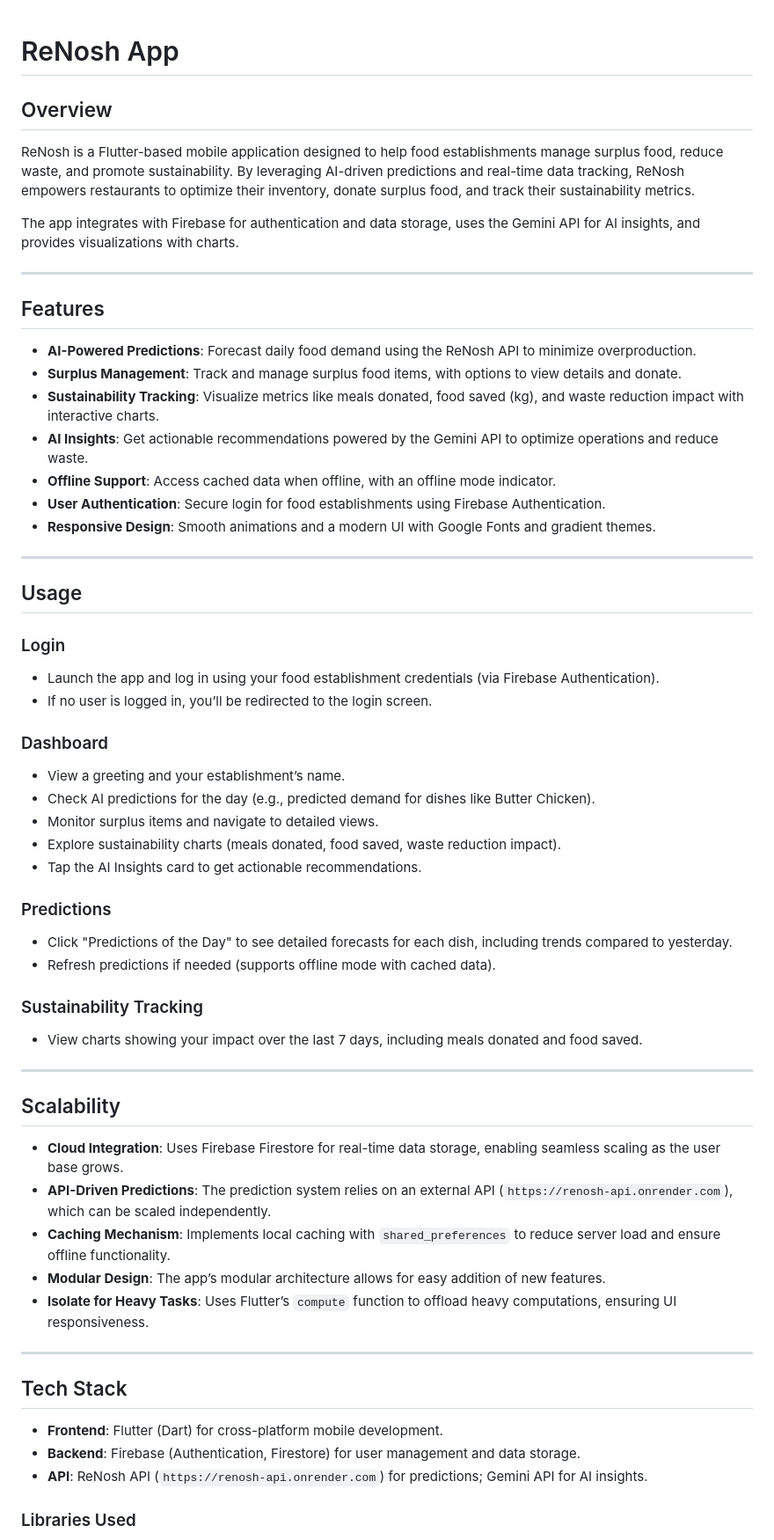
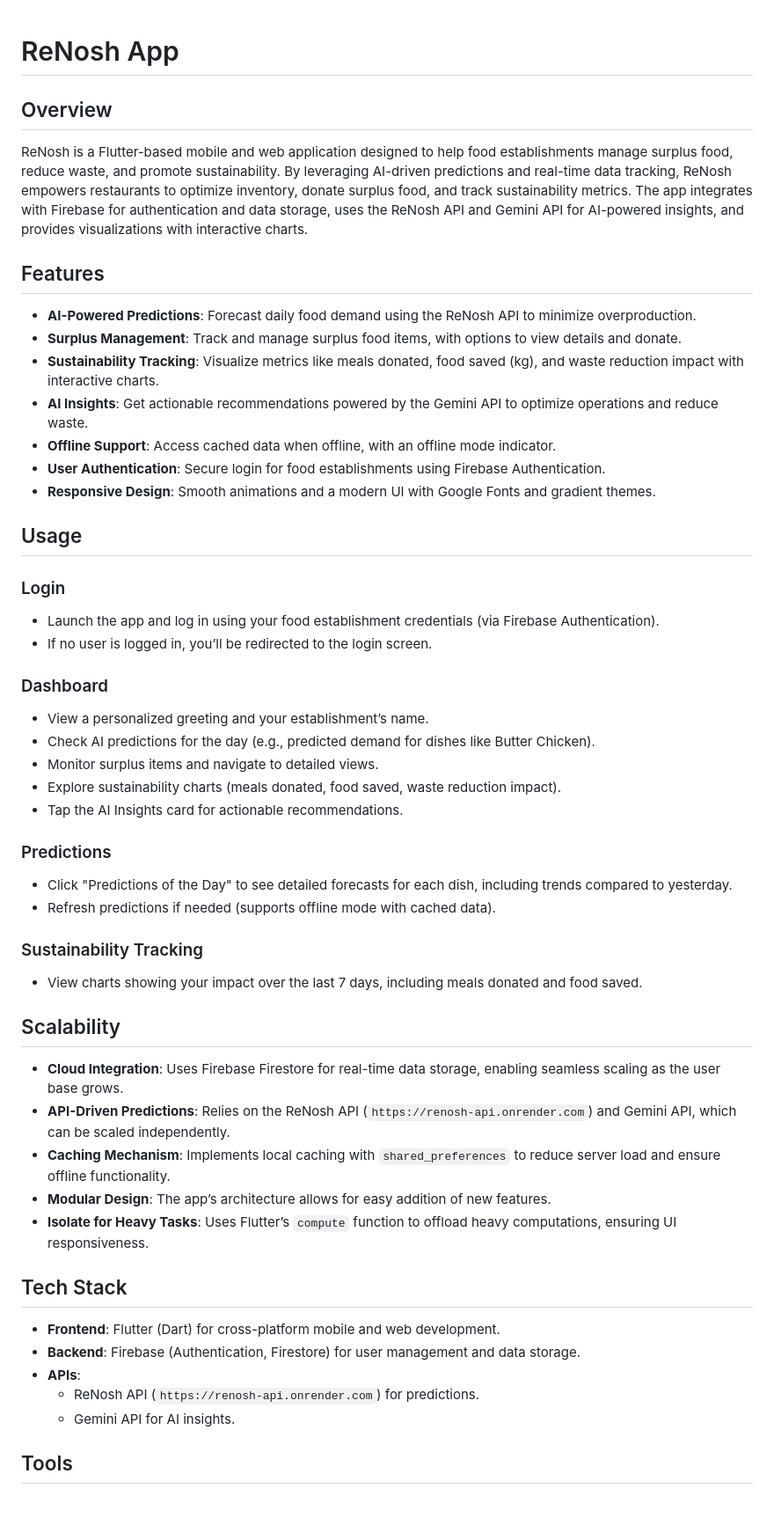
Before and after one commit to sumanthd032/ReNosh-AI, a Markdown page: README.md, the part around one of its changes. Shown at 88% size. Rendered like a GitHub page; blank space fills up the shorter version.

```diff
--- a/README.md
+++ b/README.md
@@ -1,13 +1,8 @@
-
 # ReNosh App
 
 ## Overview
 
-ReNosh is a Flutter-based mobile application designed to help food establishments manage surplus food, reduce waste, and promote sustainability. By leveraging AI-driven predictions and real-time data tracking, ReNosh empowers restaurants to optimize their inventory, donate surplus food, and track their sustainability metrics.
-
-The app integrates with Firebase for authentication and data storage, uses the Gemini API for AI insights, and provides visualizations with charts.
-
----
+ReNosh is a Flutter-based mobile and web application designed to help food establishments manage surplus food, reduce waste, and promote sustainability. By leveraging AI-driven predictions and real-time data tracking, ReNosh empowers restaurants to optimize inventory, donate surplus food, and track sustainability metrics. The app integrates with Firebase for authentication and data storage, uses the ReNosh API and Gemini API for AI-powered insights, and provides visualizations with interactive charts.
 
 ## Features
 
@@ -19,49 +14,41 @@ The app integrates with Firebase for authentication and data storage, uses the G
 - **User Authentication**: Secure login for food establishments using Firebase Authentication.
 - **Responsive Design**: Smooth animations and a modern UI with Google Fonts and gradient themes.
 
----
-
 ## Usage
 
 ### Login
-
 - Launch the app and log in using your food establishment credentials (via Firebase Authentication).
 - If no user is logged in, you’ll be redirected to the login screen.
 
 ### Dashboard
-
-- View a greeting and your establishment’s name.
+- View a personalized greeting and your establishment’s name.
 - Check AI predictions for the day (e.g., predicted demand for dishes like Butter Chicken).
 - Monitor surplus items and navigate to detailed views.
 - Explore sustainability charts (meals donated, food saved, waste reduction impact).
-- Tap the AI Insights card to get actionable recommendations.
+- Tap the AI Insights card for actionable recommendations.
 
 ### Predictions
-
 - Click "Predictions of the Day" to see detailed forecasts for each dish, including trends compared to yesterday.
 - Refresh predictions if needed (supports offline mode with cached data).
 
 ### Sustainability Tracking
-
 - View charts showing your impact over the last 7 days, including meals donated and food saved.
-
----
 
 ## Scalability
 
 - **Cloud Integration**: Uses Firebase Firestore for real-time data storage, enabling seamless scaling as the user base grows.
-- **API-Driven Predictions**: The prediction system relies on an external API (`https://renosh-api.onrender.com`), which can be scaled independently.
+- **API-Driven Predictions**: Relies on the ReNosh API (`https://renosh-api.onrender.com`) and Gemini API, which can be scaled independently.
 - **Caching Mechanism**: Implements local caching with `shared_preferences` to reduce server load and ensure offline functionality.
-- **Modular Design**: The app’s modular architecture allows for easy addition of new features.
+- **Modular Design**: The app’s architecture allows for easy addition of new features.
 - **Isolate for Heavy Tasks**: Uses Flutter’s `compute` function to offload heavy computations, ensuring UI responsiveness.
-
----
 
 ## Tech Stack
 
-- **Frontend**: Flutter (Dart) for cross-platform mobile development.
+- **Frontend**: Flutter (Dart) for cross-platform mobile and web development.
 - **Backend**: Firebase (Authentication, Firestore) for user management and data storage.
-- **API**: ReNosh API (`https://renosh-api.onrender.com`) for predictions; Gemini API for AI insights.
+- **APIs**:
+  - ReNosh API (`https://renosh-api.onrender.com`) for predictions.
+  - Gemini API for AI insights.
 
-### Libraries Used
+## Tools
 
```
Also changed, not shown: other parts of README.md (+67 -66 lines).
